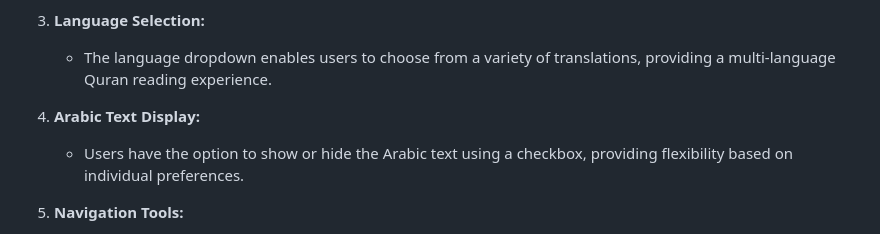
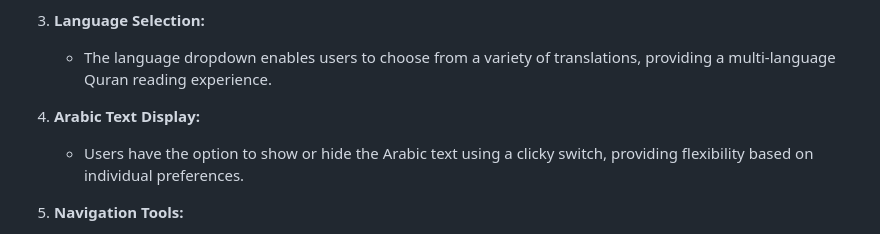
Before and after one commit to MohamedThoufeeq/quranmarvel, a Markdown page: README.md, the part around the change. Rendered like a GitHub page.

```diff
--- a/README.md
+++ b/README.md
@@ -46,7 +46,7 @@ The Quran Reader Web Application allows users to explore the Quran in multiple l
    - The language dropdown enables users to choose from a variety of translations, providing a multi-language Quran reading experience.
 
 4. **Arabic Text Display:**
-   - Users have the option to show or hide the Arabic text using a checkbox, providing flexibility based on individual preferences.
+   - Users have the option to show or hide the Arabic text using a clicky switch, providing flexibility based on individual preferences.
 
 5. **Navigation Tools:**
    - Navigation buttons (`< chapter` and `chapter >`) allow users to easily move between chapters without manually changing the dropdown selection.
```
